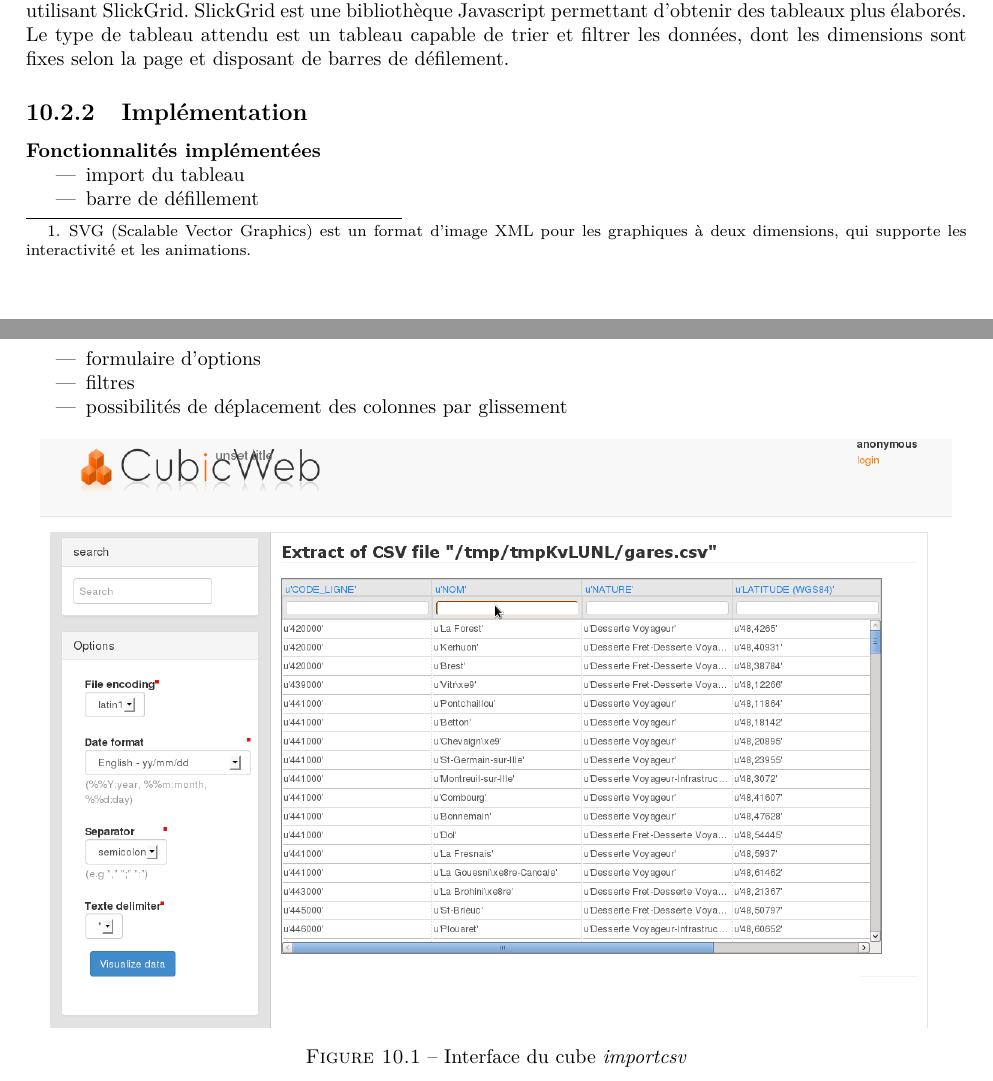
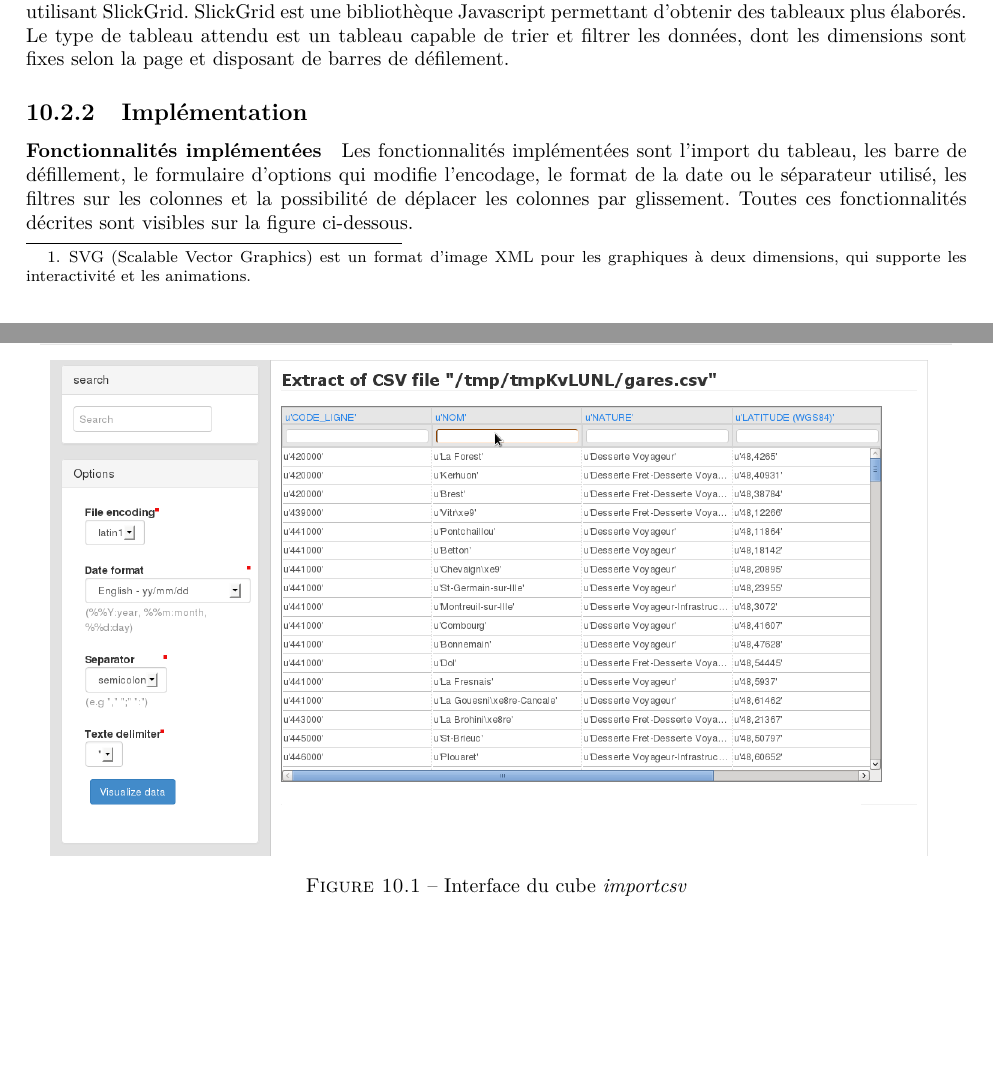
Before and after one commit to kahn-aar/TN09-1, a LaTeX document (rapport/rapport.tex): two parts of pages 48 and 49 of 56, joined at a grey line, cut so that both start at the same text, the shorter picture padded with empty space. Compiled offline with pdfLaTeX.

Commit message:
Update rapport

```diff
--- a/rapport/rapport.tex
+++ b/rapport/rapport.tex
@@ -1196,14 +1196,8 @@ Les Vsprint m'ont permis de travailler en binôme sur des sujets divers et donc
 CSV est une repésentation des données tabulaires sous forme de valeurs séparées par des virgules ou par un quelconque séparateur comme un point-virgule. Il existait déjà un cube chargé de l'import CSV sous forme d'un tableau classique. L'objectif est de créer un nouveau cube métier et d'afficher les données tabulaires en utilisant  SlickGrid. SlickGrid est une bibliothèque Javascript permettant d'obtenir des tableaux plus élaborés. Le type de tableau attendu est un tableau capable de trier et filtrer les données, dont les dimensions sont fixes selon la page et disposant de barres de défilement.
 \subsection{Implémentation}
 
-\paragraph{Fonctionnalités implémentées}
-\begin{itemize}
-\item import du tableau
-\item barre de défillement
-\item formulaire d'options
-\item filtres
-\item possibilités de déplacement des colonnes par glissement
-\end{itemize}
+\paragraph{Fonctionnalités implémentées} Les fonctionnalités implémentées sont l'import du tableau, les barre de défillement, le formulaire d'options qui modifie l'encodage, le format de la date ou le séparateur utilisé, les filtres sur les colonnes et la possibilité de déplacer les colonnes par glissement. Toutes ces fonctionnalités décrites sont visibles sur la figure ci-dessous.
+
 
 \begin{center}
 \includegraphics[scale=0.5]{slick.png}
```
Also changed, not shown: rapport/rapport.pdf, rapport/rapport.tex (3 more changed lines).
